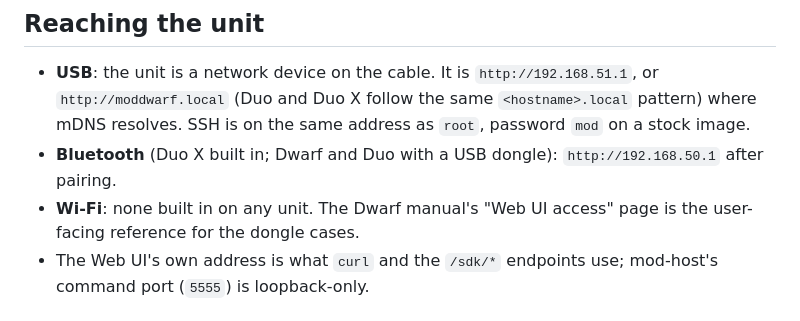
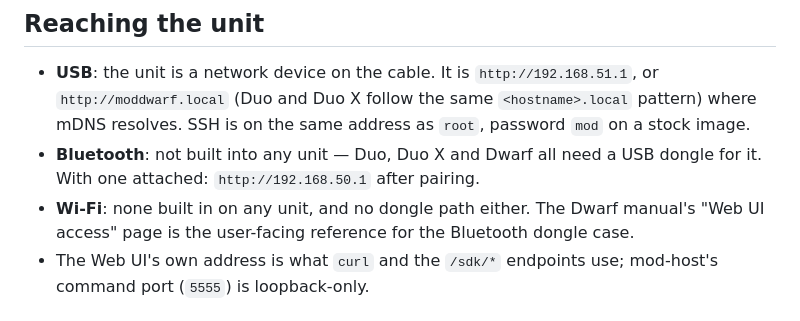
Before and after one commit to mod-audio/mod-plugin-sdk, a Markdown page: INSTALLING.md, the part around the change. Drawn GitHub-style.

Commit message:
Fix: no MOD unit has built-in Bluetooth or Wi-Fi; Bluetooth needs a USB dongle on every unit

```diff
--- a/INSTALLING.md
+++ b/INSTALLING.md
@@ -10,10 +10,10 @@ model; Duo, Duo X and Dwarf run the same mod-ui and mod-host.
 - **USB**: the unit is a network device on the cable. It is `http://192.168.51.1`, or
   `http://moddwarf.local` (Duo and Duo X follow the same `<hostname>.local` pattern) where mDNS
   resolves. SSH is on the same address as `root`, password `mod` on a stock image.
-- **Bluetooth** (Duo X built in; Dwarf and Duo with a USB dongle): `http://192.168.50.1` after
-  pairing.
-- **Wi-Fi**: none built in on any unit. The Dwarf manual's "Web UI access" page is the
-  user-facing reference for the dongle cases.
+- **Bluetooth**: not built into any unit — Duo, Duo X and Dwarf all need a USB dongle for it.
+  With one attached: `http://192.168.50.1` after pairing.
+- **Wi-Fi**: none built in on any unit, and no dongle path either. The Dwarf manual's "Web UI
+  access" page is the user-facing reference for the Bluetooth dongle case.
 - The Web UI's own address is what `curl` and the `/sdk/*` endpoints use; mod-host's command port
   (`5555`) is loopback-only.
 
```
